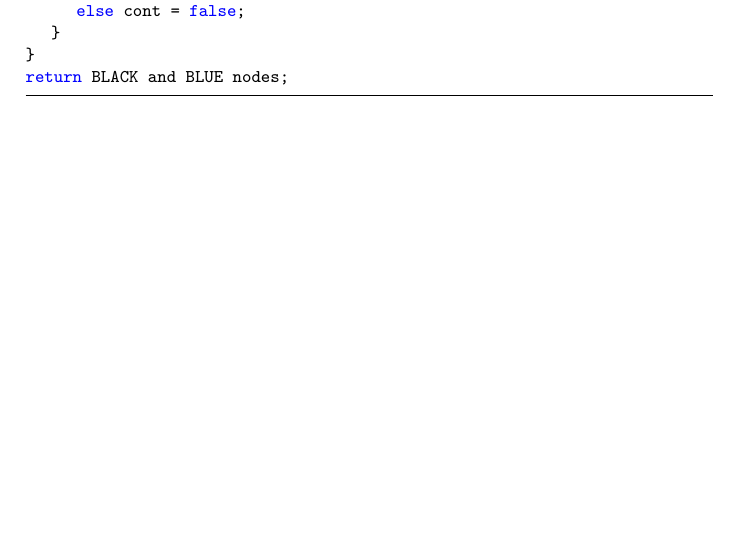
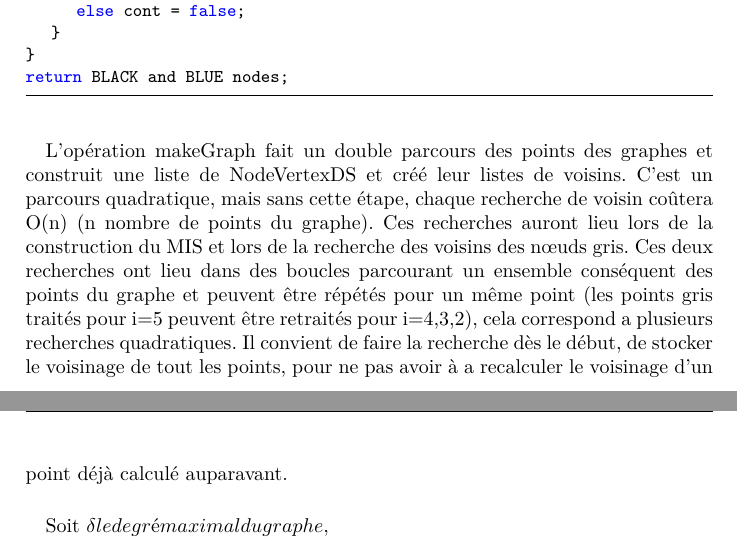
Before and after one commit to Alexandre-Fernandez-dev/Convex-Minimum-Dominating-Set, a LaTeX document (Rapport/rapport.tex, which reads Rapport/developpement/cds.tex): part of page 10 of 16 before the commit and two parts of pages 10 and 11 of 17 after it, the two joined at a grey line, cut so that both start at the same text, the shorter picture padded with empty space. Compiled offline with pdfLaTeX.

Commit message:
petit ajout

```diff
--- a/Rapport/developpement/cds.tex
+++ b/Rapport/developpement/cds.tex
@@ -169,3 +169,11 @@ for( i from 5 to 2 ) {
 }
 return BLACK and BLUE nodes;
 \end{lstlisting}
+
+\paragraph{}
+L'opération makeGraph fait un double parcours des points des graphes et construit une liste de NodeVertexDS et créé leur listes de voisins.
+C'est un parcours quadratique, mais sans cette étape, chaque recherche de voisin coûtera O(n) (n nombre de points du graphe). Ces recherches auront lieu lors de la construction du MIS et lors de la recherche des voisins des nœuds gris.
+Ces deux recherches ont lieu dans des boucles parcourant un ensemble conséquent des points du graphe et peuvent être répétés pour un même point (les points gris traités pour i=5 peuvent être retraités pour i=4,3,2), cela correspond a plusieurs recherches quadratiques. Il convient de faire la recherche dès le début, de stocker le voisinage de tout les points, pour ne pas avoir à a recalculer le voisinage d'un point déjà calculé auparavant.
+
+\paragraph{}
+Soit \delta le degré maximal du graphe,
```
